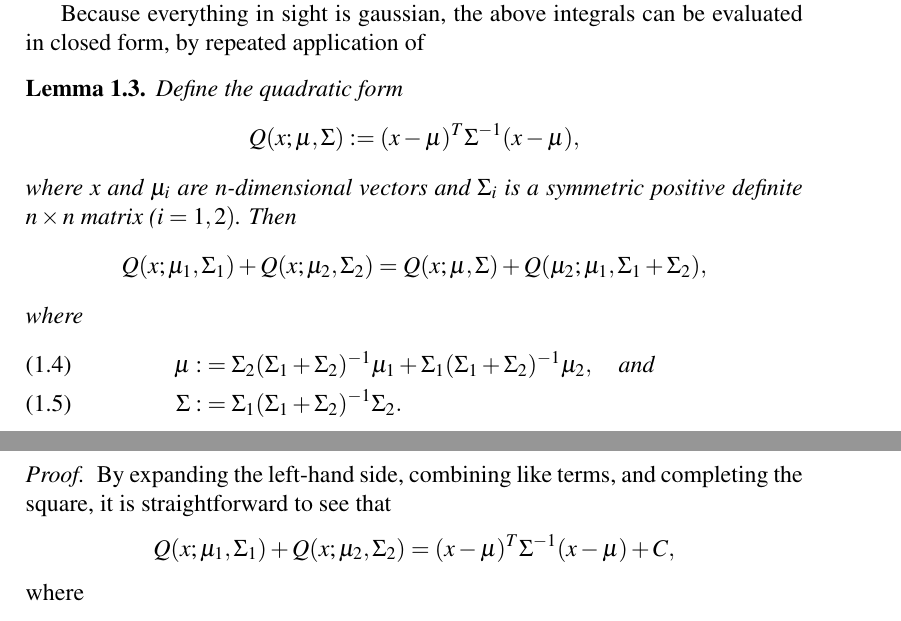
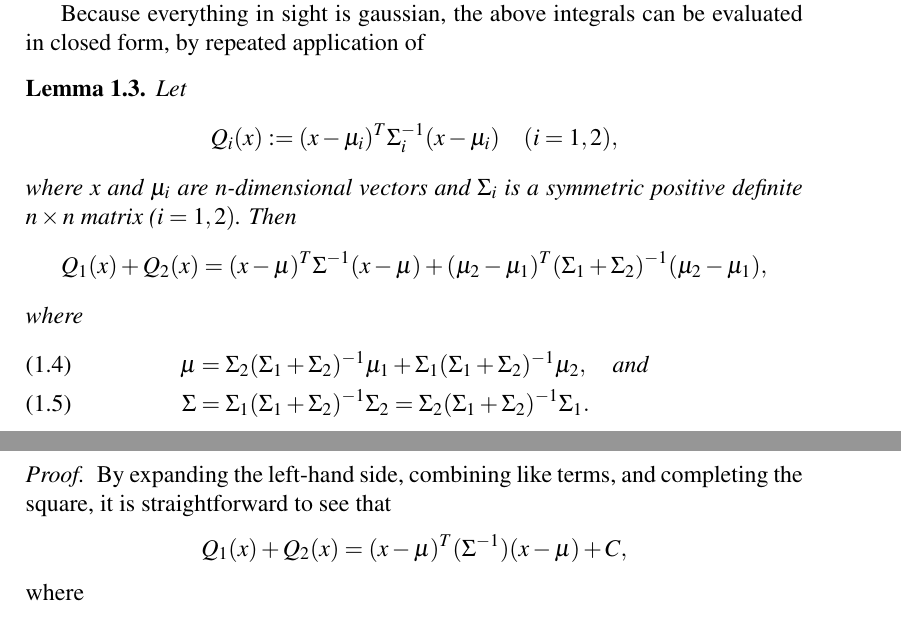
Before and after one commit to dmgoldschmidt/kalman, a LaTeX document (kalman.tex): two parts of pages 2 and 3 of 7, joined at a grey line, cut so that both start at the same text. Compiled offline with pdfLaTeX.

Commit message:
eliminated the notation Q(x;\mu,\Sigma) and fixed a little bit of other notation.

```diff
--- a/kalman.tex
+++ b/kalman.tex
@@ -66,21 +66,20 @@ We initialize these recursions with
 where $\Sigma_0$ and $\mu_0$ are model parameters.
 
 Because everything in sight is gaussian, the above integrals can be evaluated in closed form, by repeated application of
-\begin{Lem}\label{comp_sq:1}
- Define the quadratic form
+ \begin{Lem}\label{comp_sq:1}
+  Let
   $$
- Q(x;\mu,\Sigma) := (x-\mu)^T\Sigma^{-1}(x-\mu),
+  Q_i(x) := (x-\mu_i)^T\Sigma_i^{-1}(x-\mu_i)\quad(i = 1,2),
   $$
   where $x$ and $\mu_i$ are $n$-dimensional vectors and $\Sigma_i$ is a symmetric positive definite $n\times{n}$
   matrix ($i = 1,2)$. Then
   $$
-  Q(x;\mu_1,\Sigma_1)+Q(x;\mu_2,\Sigma_2) = Q(x;\mu,\Sigma) + Q(\mu_2;\mu_1,\Sigma_1+\Sigma_2),
-  %Q_1(x) + Q_2(x) = (x-\mu)^T\Sigma^{-1}(x-\mu) + (\mu_2-\mu_1)^T(\Sigma_1+\Sigma_2)^{-1}(\mu_2-\mu_1),
+  Q_1(x) + Q_2(x) = (x-\mu)^T\Sigma^{-1}(x-\mu) + (\mu_2-\mu_1)^T(\Sigma_1+\Sigma_2)^{-1}(\mu_2-\mu_1),
   $$
   where
   \begin{align}
-    \mu :&= \Sigma_2(\Sigma_1+\Sigma_2)^{-1}\mu_1+\Sigma_1(\Sigma_1+\Sigma_2)^{-1}\mu_2,\quad\text{and}\label{mu}\\
-    \Sigma :&= \Sigma_1(\Sigma_1 + \Sigma_2)^{-1}\Sigma_2\label{sigma}.
+    \mu &= \Sigma_2(\Sigma_1+\Sigma_2)^{-1}\mu_1+\Sigma_1(\Sigma_1+\Sigma_2)^{-1}\mu_2,\quad\text{and}\label{mu}\\
+    \Sigma &= \Sigma_1(\Sigma_1 + \Sigma_2)^{-1}\Sigma_2 = \Sigma_2(\Sigma_1 + \Sigma_2)^{-1}\Sigma_1\label{sigma}.
   \end{align}
 \end{Lem}
 \begin{proof}
@@ -88,7 +87,7 @@ Because everything in sight is gaussian, the above integrals can be evaluated in
   By expanding the left-hand side, combining like terms, and completing the
   square, it is straightforward to see that
 $$
-Q(x;\mu_1,\Sigma_1) + Q(x;\mu_2,\Sigma_2) = (x-\mu)^T\Sigma^{-1}(x-\mu) + C,
+Q_1(x) + Q_2(x) = (x-\mu)^T(\Sigma^{-1})(x-\mu) + C,
 $$
 where
 \begin{align}
```
